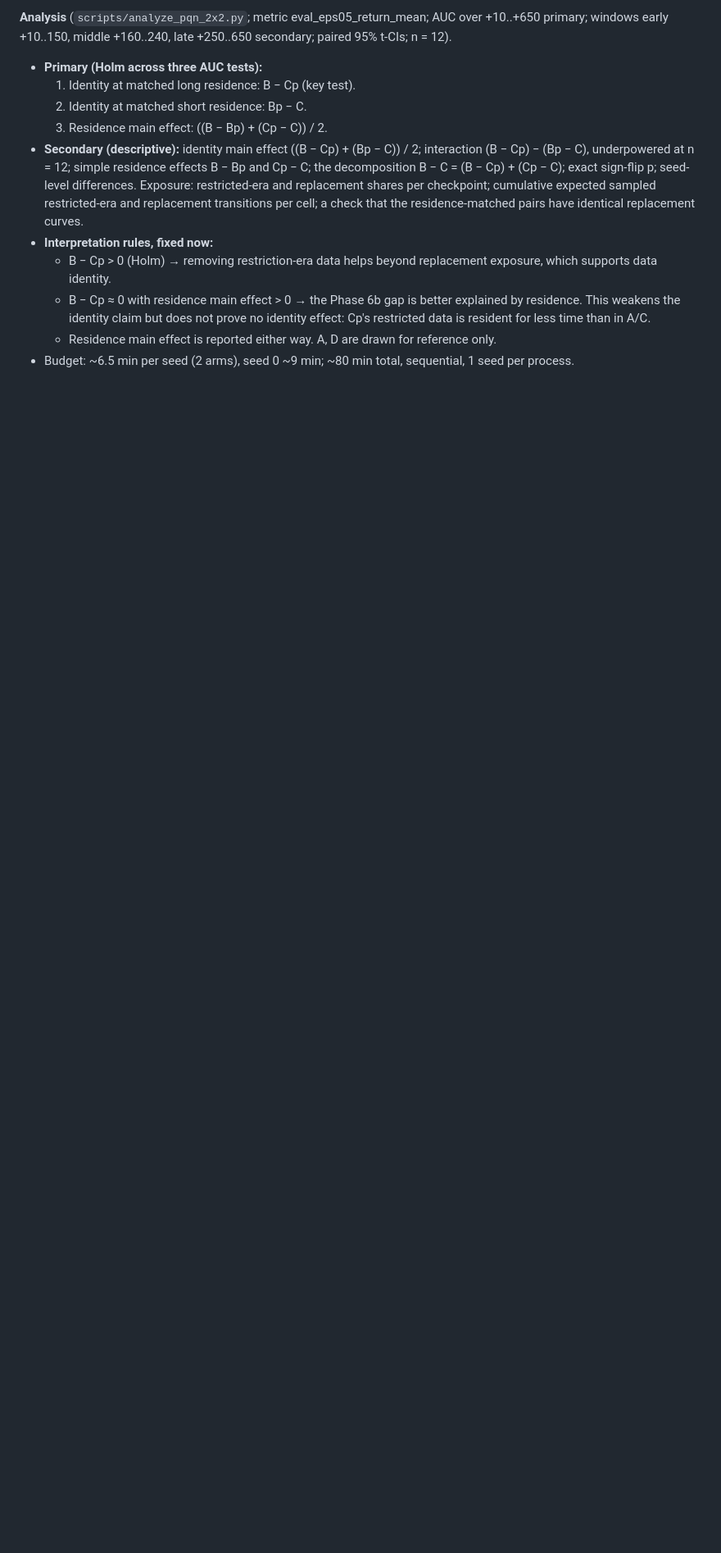
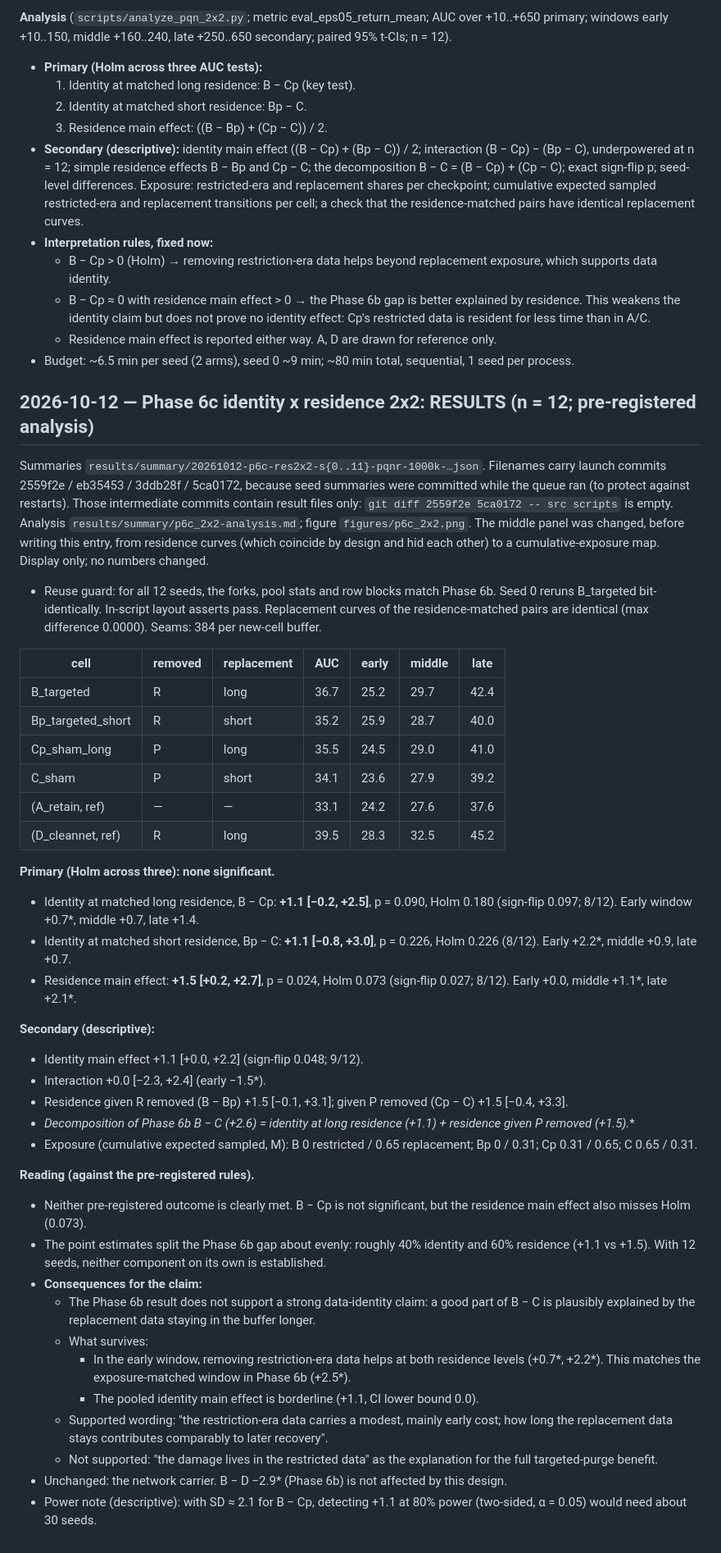
Before and after one commit to Nityahapani/rlearlydamage, a Markdown page: LOG.md, the part around the change. Shown at 82% size. GitHub-like rendering; blank space fills up the shorter version.

```diff
--- a/LOG.md
+++ b/LOG.md
@@ -625,3 +625,42 @@ Summaries `results/summary/20261012-p6b-tpurge-s{0..11}-pqnr-1000k-…json` (see
   - B − Cp ≈ 0 with residence main effect > 0 → the Phase 6b gap is better explained by residence. This weakens the identity claim but does not prove no identity effect: Cp's restricted data is resident for less time than in A/C.
   - Residence main effect is reported either way. A, D are drawn for reference only.
 - Budget: ~6.5 min per seed (2 arms), seed 0 ~9 min; ~80 min total, sequential, 1 seed per process.
+
+## 2026-10-12 — Phase 6c identity x residence 2x2: RESULTS (n = 12; pre-registered analysis)
+
+Summaries `results/summary/20261012-p6c-res2x2-s{0..11}-pqnr-1000k-…json`. Filenames carry launch commits 2559f2e / eb35453 / 3ddb28f / 5ca0172, because seed summaries were committed while the queue ran (to protect against restarts). Those intermediate commits contain result files only: `git diff 2559f2e 5ca0172 -- src scripts` is empty. Analysis `results/summary/p6c_2x2-analysis.md`; figure `figures/p6c_2x2.png`. The middle panel was changed, before writing this entry, from residence curves (which coincide by design and hid each other) to a cumulative-exposure map. Display only; no numbers changed.
+- Reuse guard: for all 12 seeds, the forks, pool stats and row blocks match Phase 6b. Seed 0 reruns B_targeted bit-identically. In-script layout asserts pass. Replacement curves of the residence-matched pairs are identical (max difference 0.0000). Seams: 384 per new-cell buffer.
+
+| cell | removed | replacement | AUC | early | middle | late |
+|---|---|---|---|---|---|---|
+| B_targeted | R | long | 36.7 | 25.2 | 29.7 | 42.4 |
+| Bp_targeted_short | R | short | 35.2 | 25.9 | 28.7 | 40.0 |
+| Cp_sham_long | P | long | 35.5 | 24.5 | 29.0 | 41.0 |
+| C_sham | P | short | 34.1 | 23.6 | 27.9 | 39.2 |
+| (A_retain, ref) | — | — | 33.1 | 24.2 | 27.6 | 37.6 |
+| (D_cleannet, ref) | R | long | 39.5 | 28.3 | 32.5 | 45.2 |
+
+**Primary (Holm across three): none significant.**
+- Identity at matched long residence, B − Cp: **+1.1 [−0.2, +2.5]**, p = 0.090, Holm 0.180 (sign-flip 0.097; 8/12). Early window +0.7*, middle +0.7, late +1.4.
+- Identity at matched short residence, Bp − C: **+1.1 [−0.8, +3.0]**, p = 0.226, Holm 0.226 (8/12). Early +2.2*, middle +0.9, late +0.7.
+- Residence main effect: **+1.5 [+0.2, +2.7]**, p = 0.024, Holm 0.073 (sign-flip 0.027; 8/12). Early +0.0, middle +1.1*, late +2.1*.
+
+**Secondary (descriptive):**
+- Identity main effect +1.1 [+0.0, +2.2] (sign-flip 0.048; 9/12).
+- Interaction +0.0 [−2.3, +2.4] (early −1.5*).
+- Residence given R removed (B − Bp) +1.5 [−0.1, +3.1]; given P removed (Cp − C) +1.5 [−0.4, +3.3].
+- **Decomposition of Phase 6b B − C (+2.6*) = identity at long residence (+1.1) + residence given P removed (+1.5).**
+- Exposure (cumulative expected sampled, M): B 0 restricted / 0.65 replacement; Bp 0 / 0.31; Cp 0.31 / 0.65; C 0.65 / 0.31.
+
+**Reading (against the pre-registered rules).**
+- Neither pre-registered outcome is clearly met. B − Cp is not significant, but the residence main effect also misses Holm (0.073).
+- The point estimates split the Phase 6b gap about evenly: roughly 40% identity and 60% residence (+1.1 vs +1.5). With 12 seeds, neither component on its own is established.
+- **Consequences for the claim:**
+  - The Phase 6b result does not support a strong data-identity claim: a good part of B − C is plausibly explained by the replacement data staying in the buffer longer.
+  - What survives:
+    - In the early window, removing restriction-era data helps at both residence levels (+0.7*, +2.2*). This matches the exposure-matched window in Phase 6b (+2.5*).
+    - The pooled identity main effect is borderline (+1.1, CI lower bound 0.0).
+  - Supported wording: "the restriction-era data carries a modest, mainly early cost; how long the replacement data stays contributes comparably to later recovery".
+  - Not supported: "the damage lives in the restricted data" as the explanation for the full targeted-purge benefit.
+- Unchanged: the network carrier. B − D −2.9* (Phase 6b) is not affected by this design.
+- Power note (descriptive): with SD ≈ 2.1 for B − Cp, detecting +1.1 at 80% power (two-sided, α = 0.05) would need about 30 seeds.
```
Also changed, not shown: README.md (+1 -1 lines), results/summary/p6c_2x2-analysis.md (added, +72 -0 lines), figures/p6c_2x2.png (added), 3 other files.
